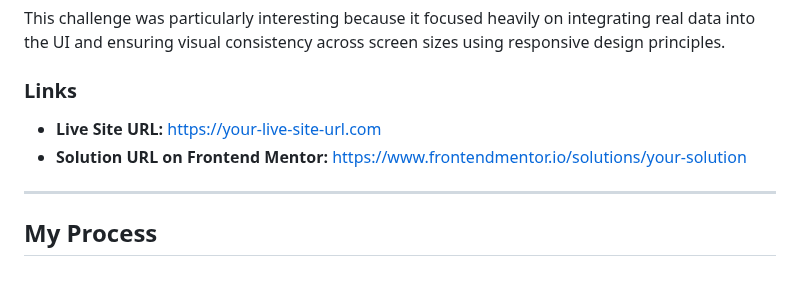
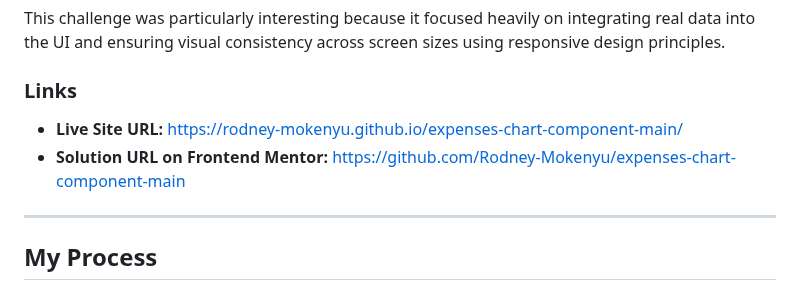
Before and after one commit to Rodney-Mokenyu/expenses-chart-component-main, a Markdown page: READme.md, the part around the change. Drawn GitHub-style.

```diff
--- a/READme.md
+++ b/READme.md
@@ -42,8 +42,8 @@ This challenge was particularly interesting because it focused heavily on integr
 
 ### Links
 
-* **Live Site URL:** [https://your-live-site-url.com](https://your-live-site-url.com)
-* **Solution URL on Frontend Mentor:** [https://www.frontendmentor.io/solutions/your-solution](https://www.frontendmentor.io/solutions/your-solution)
+* **Live Site URL:** https://rodney-mokenyu.github.io/expenses-chart-component-main/
+* **Solution URL on Frontend Mentor:** https://github.com/Rodney-Mokenyu/expenses-chart-component-main
 
 ---
 
```
